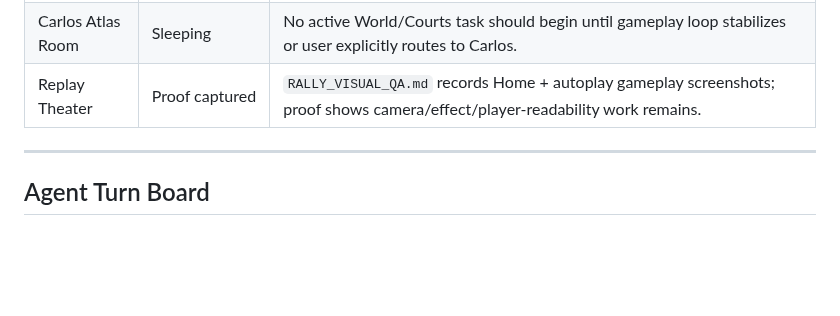
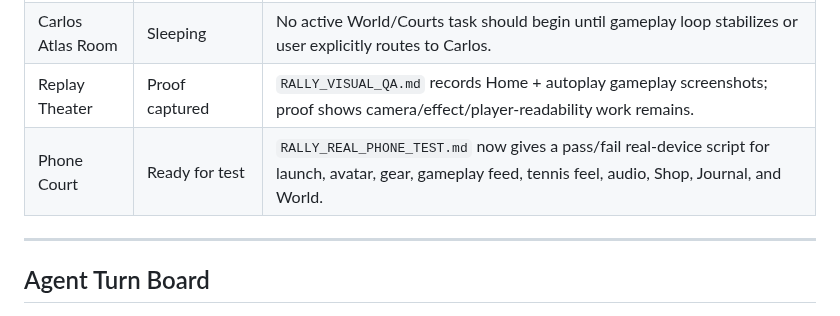
Before and after one commit to marcelozap/Rally, a Markdown page: RALLY_VILLAGE_STATE.md, the part around the change. Rendered like a GitHub page; blank space fills up the shorter version.

```diff
--- a/RALLY_VILLAGE_STATE.md
+++ b/RALLY_VILLAGE_STATE.md
@@ -23,6 +23,7 @@ This is an interface metaphor over real repo facts. The agents are not magic. Th
 | Sinner Locker Atelier | Sleeping | No active Shop/Locker task should begin until gameplay loop stabilizes or user explicitly routes to Sinner. |
 | Carlos Atlas Room | Sleeping | No active World/Courts task should begin until gameplay loop stabilizes or user explicitly routes to Carlos. |
 | Replay Theater | Proof captured | `RALLY_VISUAL_QA.md` records Home + autoplay gameplay screenshots; proof shows camera/effect/player-readability work remains. |
+| Phone Court | Ready for test | `RALLY_REAL_PHONE_TEST.md` now gives a pass/fail real-device script for launch, avatar, gear, gameplay feed, tennis feel, audio, Shop, Journal, and World. |
 
 ---
 
```
Also changed, not shown: RALLY_PROGRESS.md (+1 -0 lines), RALLY_REAL_PHONE_TEST.md (added, +139 -0 lines).
